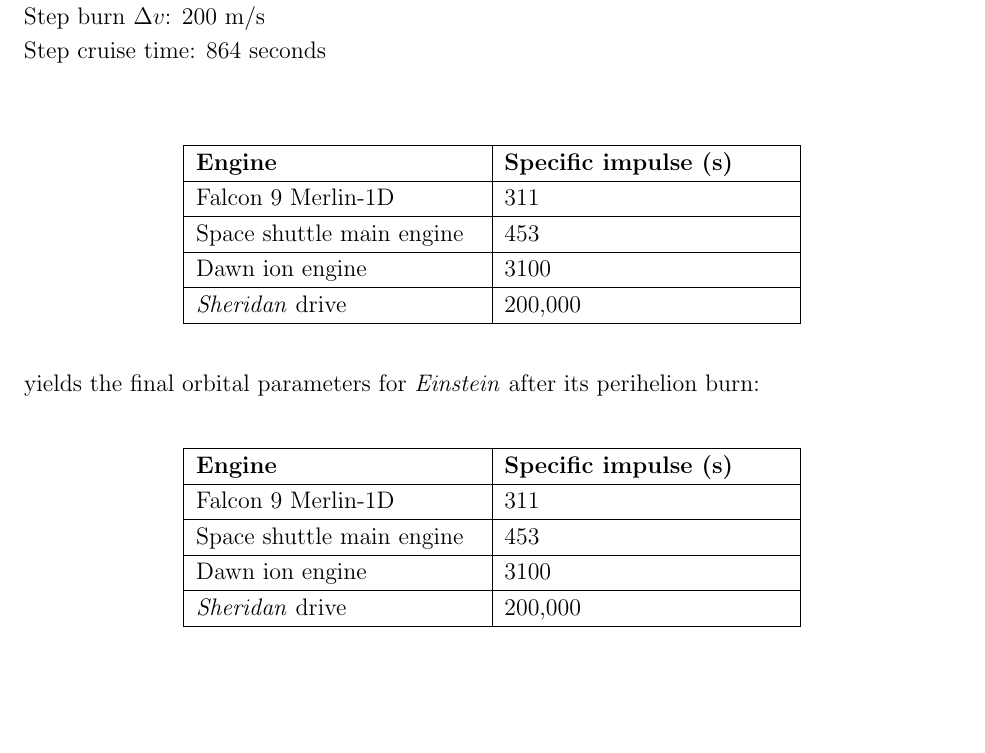
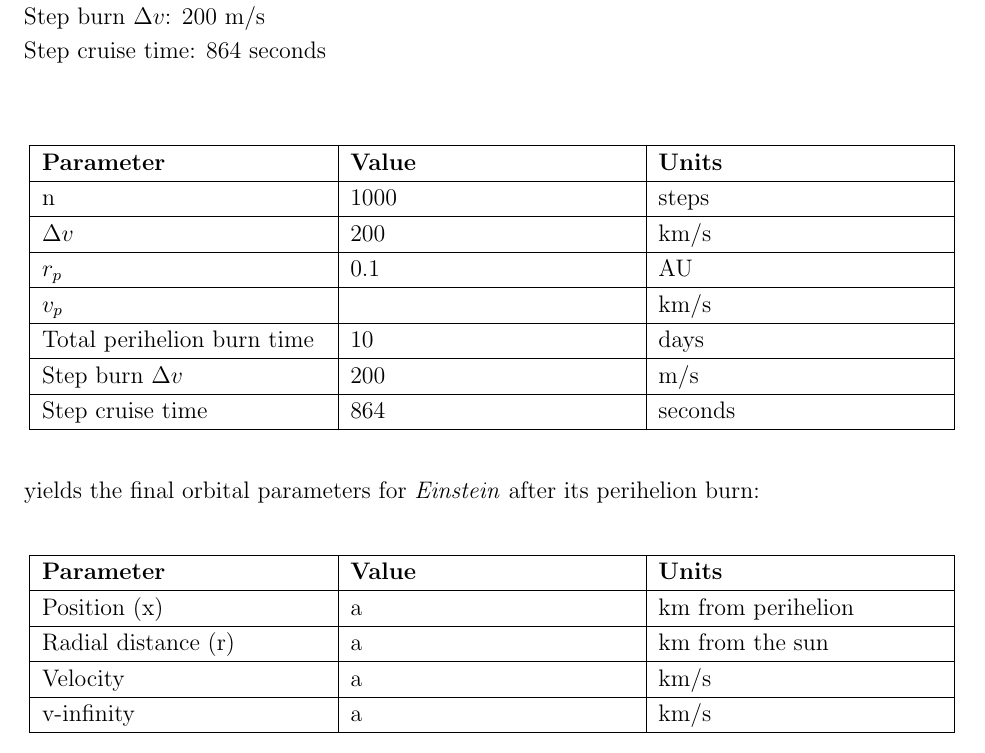
Before and after one commit to timsliu/flybys_foci, a LaTeX document (appendix/ff_science_appendix.tex): part of page 19 of 20, cut so that both start at the same text, the shorter picture padded with empty space. Compiled offline with pdfLaTeX.

Commit message:
formatted table of orbital parameters

```diff
--- a/appendix/ff_science_appendix.tex
+++ b/appendix/ff_science_appendix.tex
@@ -500,27 +500,32 @@
 Step burn $\Delta v$: 200 m/s\\
 Step cruise time: 864 seconds\\
 
+
 \begin{center}
-\begin{tabular}{|m{5 cm}| m{5 cm}|} \hline
-\textbf{Engine} & \textbf{Specific impulse (s)}\\ \hline
-Falcon 9 Merlin-1D &  311 \\ \hline
-Space shuttle main engine &  453 \\ \hline
-Dawn ion engine   &  3100\\ \hline
-\textit{Sheridan} drive & 200,000\\ \hline
+\begin{tabular}{|m{5 cm}| m{5 cm}| m{5 cm}|} \hline
+\textbf{Parameter} & \textbf{Value} & \textbf{Units}\\ \hline
+n & 1000& steps\\ \hline
+$\Delta v$ & 200& km/s \\ \hline
+$r_p$      &  0.1& AU\\ \hline
+$v_p$     &  & km/s\\ \hline
+Total perihelion burn time & 10 & days \\ \hline
+Step burn $\Delta v$ & 200 & m/s\\ \hline
+Step cruise time & 864& seconds \\ \hline
 \end{tabular}
 \end{center}
 
 yields the final orbital parameters for \textit{Einstein} after its perihelion burn:
 
 \begin{center}
-\begin{tabular}{|m{5 cm}| m{5 cm}|} \hline
-\textbf{Engine} & \textbf{Specific impulse (s)}\\ \hline
-Falcon 9 Merlin-1D &  311 \\ \hline
-Space shuttle main engine &  453 \\ \hline
-Dawn ion engine   &  3100\\ \hline
-\textit{Sheridan} drive & 200,000\\ \hline
+\begin{tabular}{|m{5 cm}| m{5 cm}| m{5 cm}|} \hline
+\textbf{Parameter} & \textbf{Value} & \textbf{Units}\\ \hline
+Position (x) & a& km from perihelion\\ \hline
+Radial distance (r) & a& km from the sun\\ \hline
+Velocity      &  a& km/s\\ \hline
+v-infinity     &  a& km/s\\ \hline
 \end{tabular}
 \end{center}
+
 
 $\Delta$ \textbf{v:} 200 km/s\\
 \textbf{Time:} 10 days\\
```
Also changed, not shown: appendix/ff_science_appendix.pdf, 5 other files.
